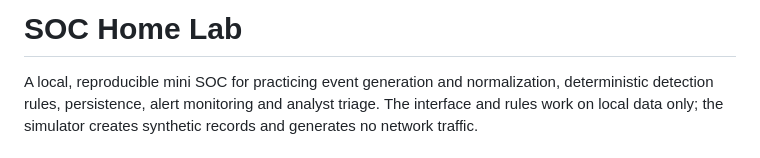
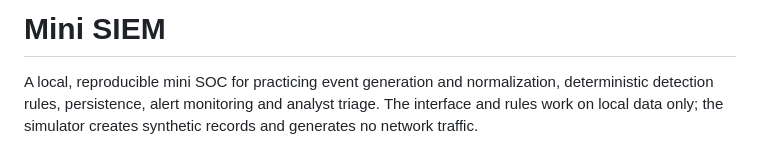
Before and after one commit to lucascardoso1912/mini-siem-home, a Markdown page: README.md, the part around the change. Drawn GitHub-style.

```diff
--- a/README.md
+++ b/README.md
@@ -1,4 +1,4 @@
-# SOC Home Lab
+# Mini SIEM
 
 A local, reproducible mini SOC for practicing event generation and normalization, deterministic detection rules, persistence, alert monitoring and analyst triage. The interface and rules work on local data only; the simulator creates synthetic records and generates no network traffic.
 
```
